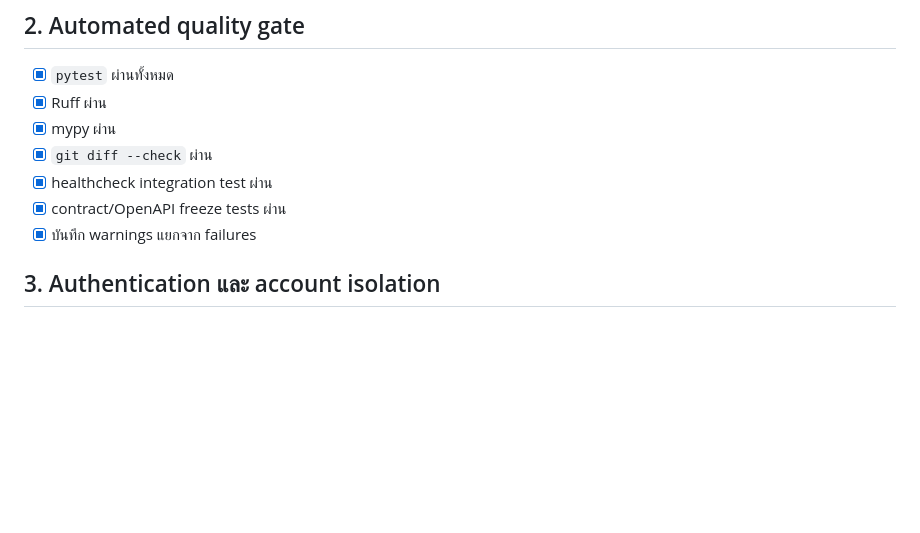
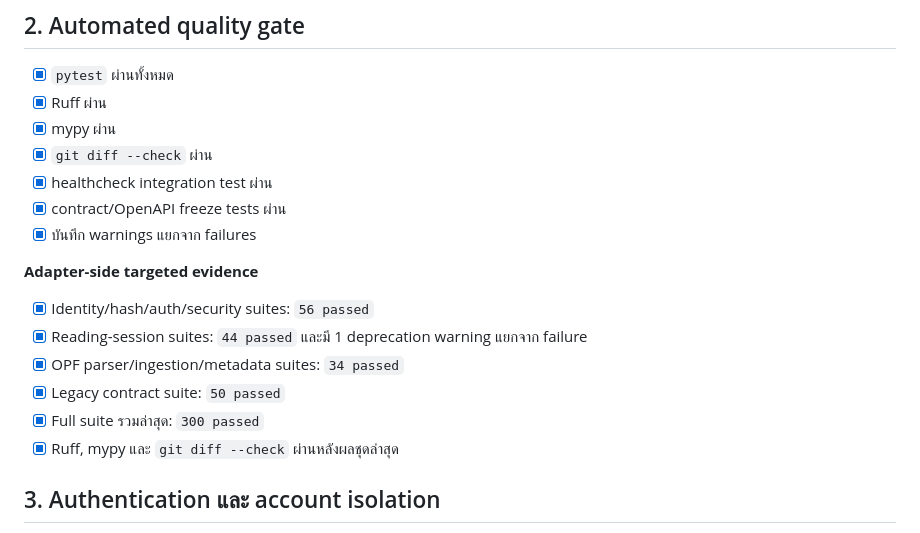
Before and after one commit to 0xstillb/grimmlink-adapter, a Markdown page: docs/E2E_CHECKLIST.md, the part around the change. GitHub-like rendering; blank space fills up the shorter version.

Commit message:
docs: record targeted adapter test evidence

```diff
--- a/docs/E2E_CHECKLIST.md
+++ b/docs/E2E_CHECKLIST.md
@@ -41,6 +41,15 @@ HTTP `200` เพียงอย่างเดียวไม่ใช่หล
 - [x] healthcheck integration test ผ่าน
 - [x] contract/OpenAPI freeze tests ผ่าน
 - [x] บันทึก warnings แยกจาก failures
+
+**Adapter-side targeted evidence**
+
+- [x] Identity/hash/auth/security suites: `56 passed`
+- [x] Reading-session suites: `44 passed` และมี 1 deprecation warning แยกจาก failure
+- [x] OPF parser/ingestion/metadata suites: `34 passed`
+- [x] Legacy contract suite: `50 passed`
+- [x] Full suite รวมล่าสุด: `300 passed`
+- [x] Ruff, mypy และ `git diff --check` ผ่านหลังผลชุดล่าสุด
 
 ## 3. Authentication และ account isolation
 
```
